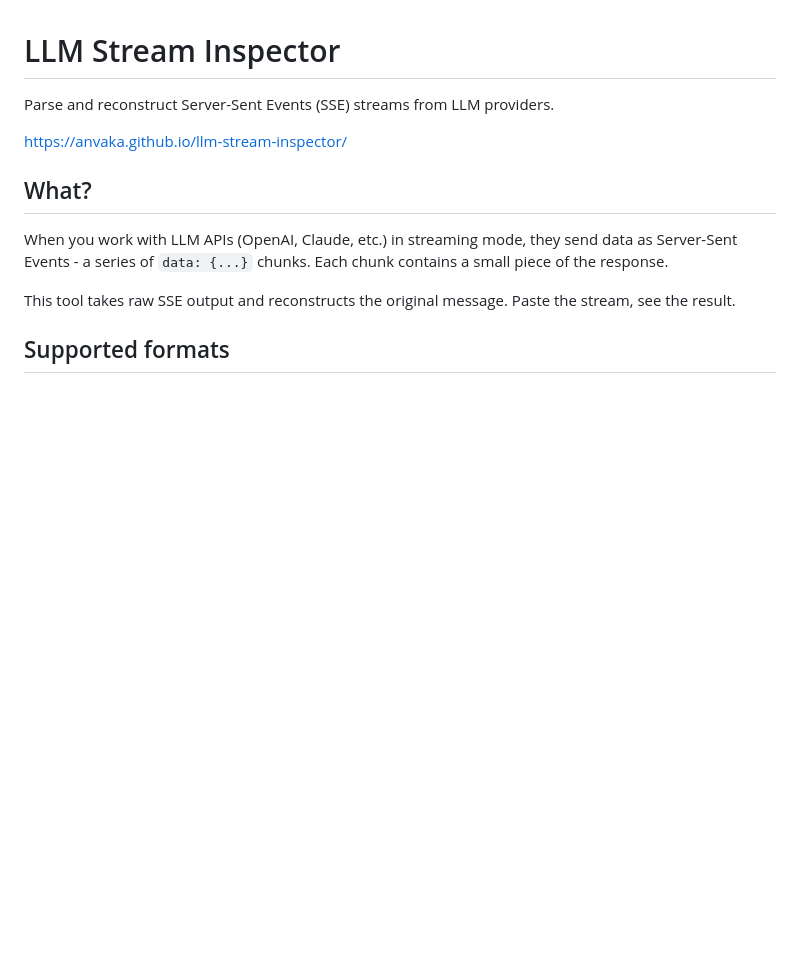
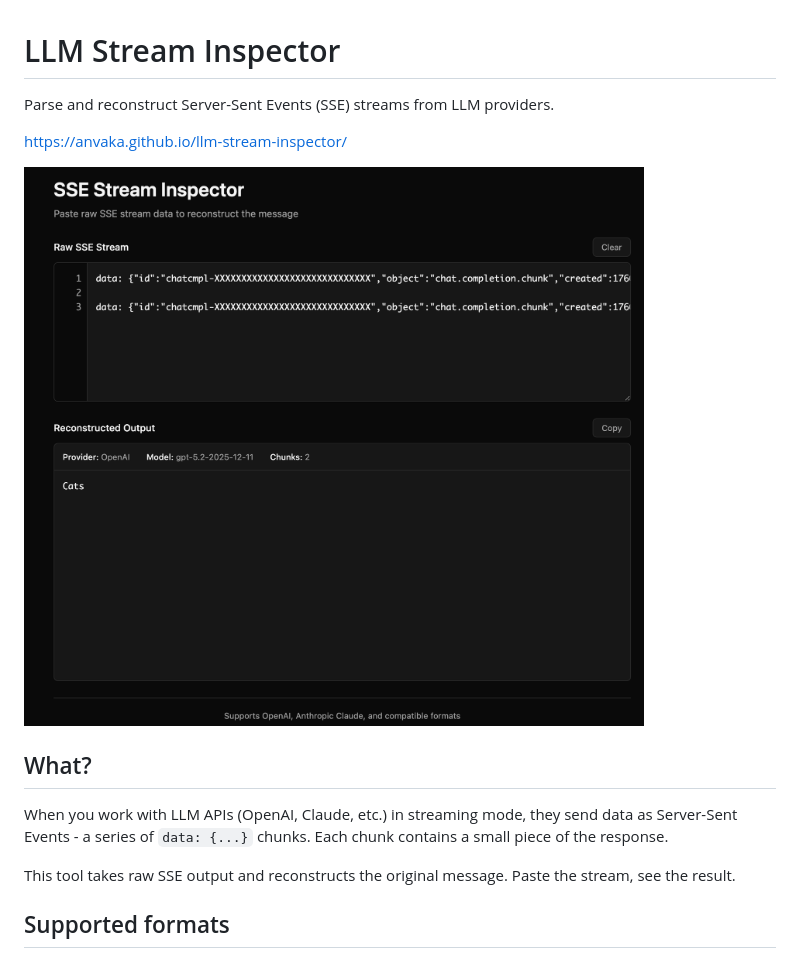
Before and after one commit to anvaka/llm-stream-inspector, a Markdown page: README.md, the part around the change. Rendered like a GitHub page; pictures changed too: demo.png (added); blank space fills up the shorter version.

Commit message:
added sample image

```diff
--- a/README.md
+++ b/README.md
@@ -3,6 +3,8 @@
 Parse and reconstruct Server-Sent Events (SSE) streams from LLM providers.
 
 https://anvaka.github.io/llm-stream-inspector/
+
+![demo](demo.png)
 
 ## What?
 
```
